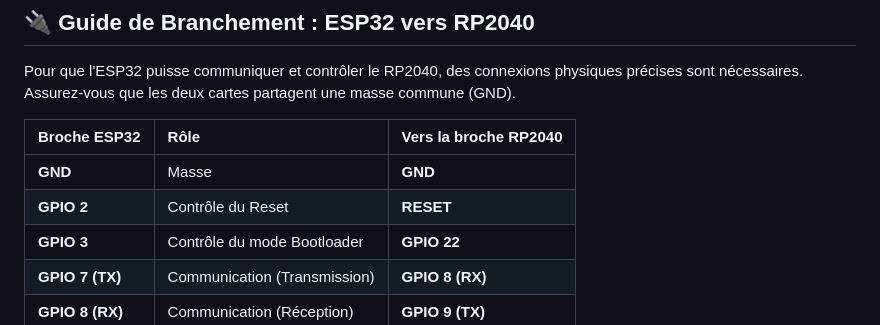
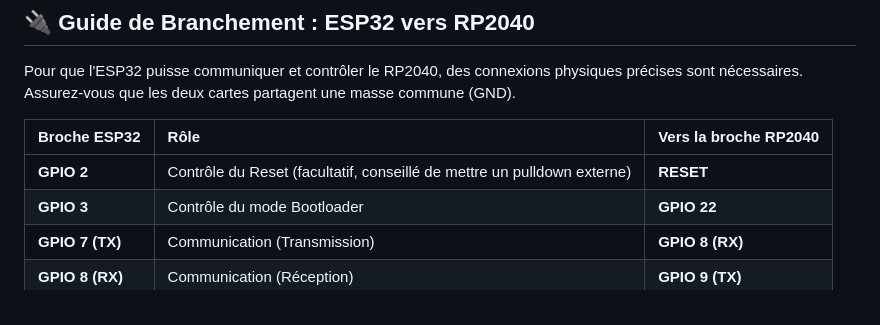
Before and after one commit to TheMalkavien/RP2040_WIFI_BLE_OTA, a Markdown page: README.md, the part around the change. Rendered like a GitHub page.

```diff
--- a/README.md
+++ b/README.md
@@ -29,8 +29,7 @@ Pour que l'ESP32 puisse communiquer et contrôler le RP2040, des connexions phys
 
 | Broche ESP32 | Rôle | Vers la broche RP2040 |
 | :--- | :--- | :--- |
-| **GND** | Masse | **GND** |
-| **GPIO 2** | Contrôle du Reset | **RESET** |
+| **GPIO 2** | Contrôle du Reset (facultatif, conseillé de mettre un pulldown externe) | **RESET** |
 | **GPIO 3** | Contrôle du mode Bootloader| **GPIO 22** |
 | **GPIO 7 (TX)** | Communication (Transmission) | **GPIO 8 (RX)** |
 | **GPIO 8 (RX)** | Communication (Réception) | **GPIO 9 (TX)** |
```
